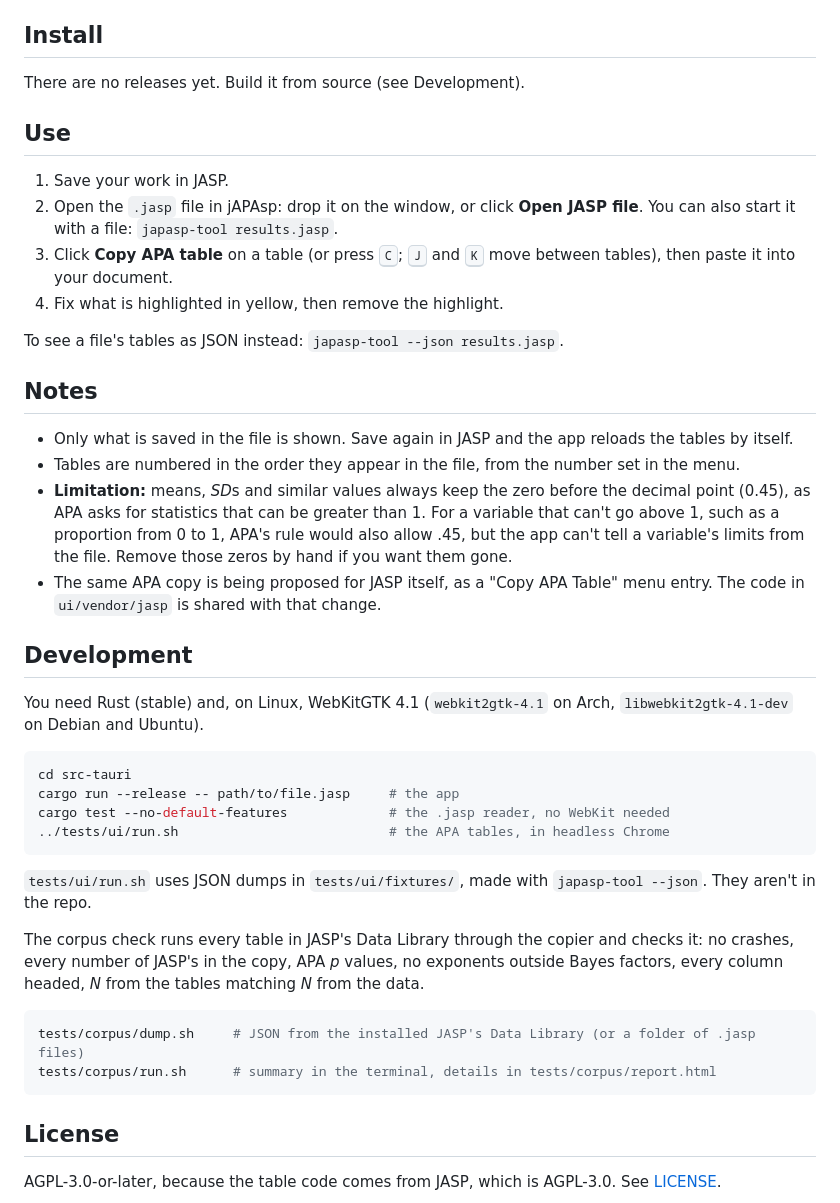
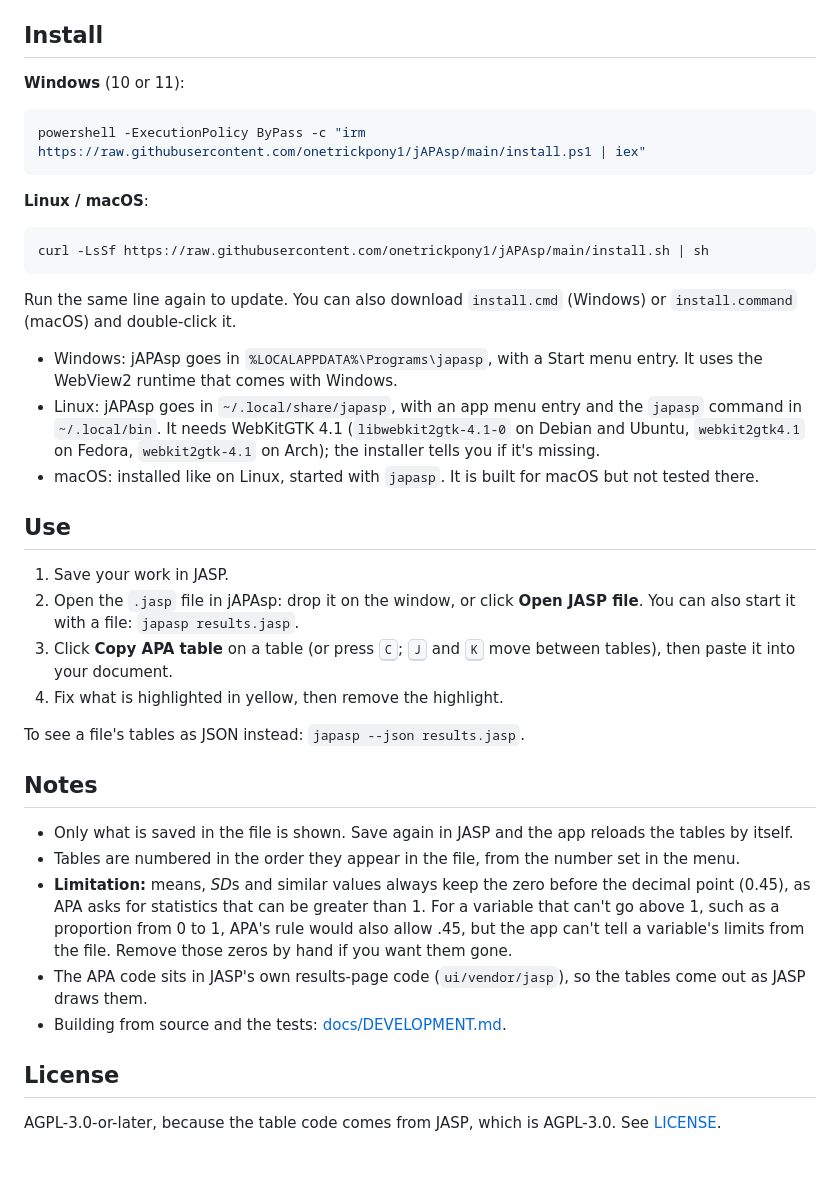
Before and after one commit to onetrickpony1/coralline, a Markdown page: README.md, the part around the change. GitHub-like rendering; blank space fills up the shorter version.

Commit message:
README in the usual order with install lines and a new screenshot; development notes in docs

````diff
--- a/README.md
+++ b/README.md
@@ -27,43 +27,40 @@ In the app:
 
 ## Install
 
-There are no releases yet. Build it from source (see Development).
+**Windows** (10 or 11):
+
+```powershell
+powershell -ExecutionPolicy ByPass -c "irm https://raw.githubusercontent.com/onetrickpony1/jAPAsp/main/install.ps1 | iex"
+```
+
+**Linux / macOS**:
+
+```sh
+curl -LsSf https://raw.githubusercontent.com/onetrickpony1/jAPAsp/main/install.sh | sh
+```
+
+Run the same line again to update. You can also download `install.cmd` (Windows) or `install.command` (macOS) and double-click it.
+
+- Windows: jAPAsp goes in `%LOCALAPPDATA%\Programs\japasp`, with a Start menu entry. It uses the WebView2 runtime that comes with Windows.
+- Linux: jAPAsp goes in `~/.local/share/japasp`, with an app menu entry and the `japasp` command in `~/.local/bin`. It needs WebKitGTK 4.1 (`libwebkit2gtk-4.1-0` on Debian and Ubuntu, `webkit2gtk4.1` on Fedora, `webkit2gtk-4.1` on Arch); the installer tells you if it's missing.
+- macOS: installed like on Linux, started with `japasp`. It is built for macOS but not tested there.
 
 ## Use
 
 1. Save your work in JASP.
-2. Open the `.jasp` file in jAPAsp: drop it on the window, or click **Open JASP file**. You can also start it with a file: `japasp-tool results.jasp`.
+2. Open the `.jasp` file in jAPAsp: drop it on the window, or click **Open JASP file**. You can also start it with a file: `japasp results.jasp`.
 3. Click **Copy APA table** on a table (or press <kbd>C</kbd>; <kbd>J</kbd> and <kbd>K</kbd> move between tables), then paste it into your document.
 4. Fix what is highlighted in yellow, then remove the highlight.
 
-To see a file's tables as JSON instead: `japasp-tool --json results.jasp`.
+To see a file's tables as JSON instead: `japasp --json results.jasp`.
 
 ## Notes
 
 - Only what is saved in the file is shown. Save again in JASP and the app reloads the tables by itself.
 - Tables are numbered in the order they appear in the file, from the number set in the menu.
 - **Limitation:** means, *SD*s and similar values always keep the zero before the decimal point (0.45), as APA asks for statistics that can be greater than 1. For a variable that can't go above 1, such as a proportion from 0 to 1, APA's rule would also allow .45, but the app can't tell a variable's limits from the file. Remove those zeros by hand if you want them gone.
-- The same APA copy is being proposed for JASP itself, as a "Copy APA Table" menu entry. The code in `ui/vendor/jasp` is shared with that change.
-
-## Development
-
-You need Rust (stable) and, on Linux, WebKitGTK 4.1 (`webkit2gtk-4.1` on Arch, `libwebkit2gtk-4.1-dev` on Debian and Ubuntu).
-
-```sh
-cd src-tauri
-cargo run --release -- path/to/file.jasp     # the app
-cargo test --no-default-features             # the .jasp reader, no WebKit needed
-../tests/ui/run.sh                           # the APA tables, in headless Chrome
-```
-
-`tests/ui/run.sh` uses JSON dumps in `tests/ui/fixtures/`, made with `japasp-tool --json`. They aren't in the repo.
-
-The corpus check runs every table in JASP's Data Library through the copier and checks it: no crashes, every number of JASP's in the copy, APA *p* values, no exponents outside Bayes factors, every column headed, *N* from the tables matching *N* from the data.
-
-```sh
-tests/corpus/dump.sh     # JSON from the installed JASP's Data Library (or a folder of .jasp files)
-tests/corpus/run.sh      # summary in the terminal, details in tests/corpus/report.html
-```
+- The APA code sits in JASP's own results-page code (`ui/vendor/jasp`), so the tables come out as JASP draws them.
+- Building from source and the tests: [docs/DEVELOPMENT.md](docs/DEVELOPMENT.md).
 
 ## License
 
````
Also changed, not shown: AGENTS.md (+8 -5 lines), CHANGELOG.md (+2 -0 lines), docs/DEVELOPMENT.md (added, +28 -0 lines), docs/screenshot.png.
